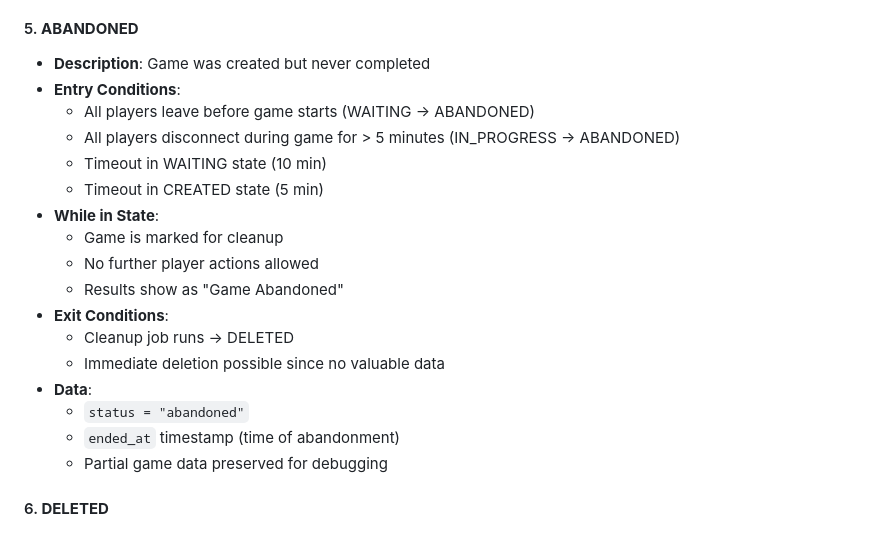
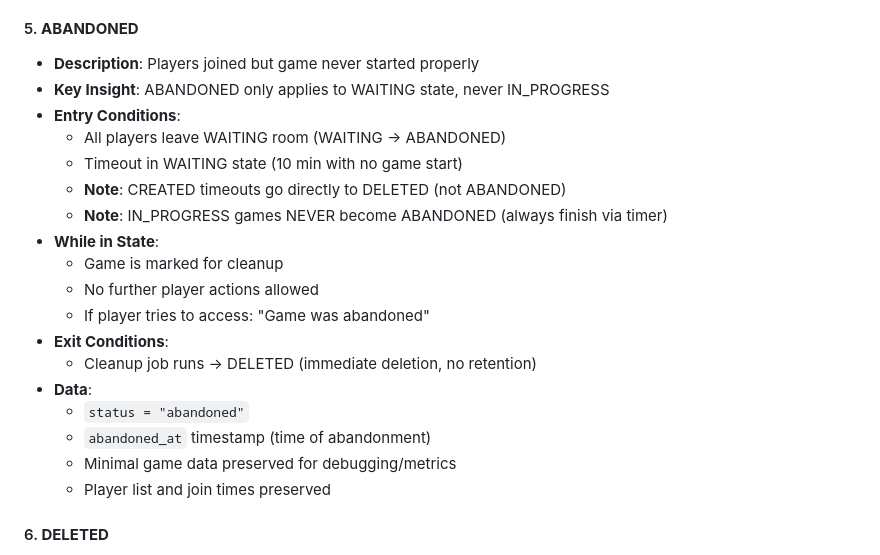
Before and after one commit to HiroAntagonist/boggle-game, a Markdown page: GAME_STATE_MACHINE.md, the part around the change. Drawn GitHub-style.

Commit message:
docs: clarify ABANDONED state description
Update ABANDONED state documentation to be more precise about when
games become abandoned. Key clarifications:

- ABANDONED only applies to WAITING state
- IN_PROGRESS games NEVER become ABANDONED
- CREATED timeouts go directly to DELETED (not ABANDONED)
- Added 'Key Insight' section for clarity

This matches our finalized design where IN_PROGRESS games always
finish via timer expiration, even if all players disconnect.

🤖 Generated with [Claude Code](https://claude.com/claude-code)

Co-Authored-By: Claude <noreply@anthropic.com>

```diff
--- a/GAME_STATE_MACHINE.md
+++ b/GAME_STATE_MACHINE.md
@@ -145,23 +145,24 @@ This document defines the state machines for:
   - Duplicate word tracking
 
 #### 5. **ABANDONED**
-- **Description**: Game was created but never completed
+- **Description**: Players joined but game never started properly
+- **Key Insight**: ABANDONED only applies to WAITING state, never IN_PROGRESS
 - **Entry Conditions**:
-  - All players leave before game starts (WAITING → ABANDONED)
-  - All players disconnect during game for > 5 minutes (IN_PROGRESS → ABANDONED)
-  - Timeout in WAITING state (10 min)
-  - Timeout in CREATED state (5 min)
+  - All players leave WAITING room (WAITING → ABANDONED)
+  - Timeout in WAITING state (10 min with no game start)
+  - **Note**: CREATED timeouts go directly to DELETED (not ABANDONED)
+  - **Note**: IN_PROGRESS games NEVER become ABANDONED (always finish via timer)
 - **While in State**:
   - Game is marked for cleanup
   - No further player actions allowed
-  - Results show as "Game Abandoned"
+  - If player tries to access: "Game was abandoned"
 - **Exit Conditions**:
-  - Cleanup job runs → DELETED
-  - Immediate deletion possible since no valuable data
+  - Cleanup job runs → DELETED (immediate deletion, no retention)
 - **Data**:
   - `status = "abandoned"`
-  - `ended_at` timestamp (time of abandonment)
-  - Partial game data preserved for debugging
+  - `abandoned_at` timestamp (time of abandonment)
+  - Minimal game data preserved for debugging/metrics
+  - Player list and join times preserved
 
 #### 6. **DELETED**
 - **Description**: Game has been removed from database
```
